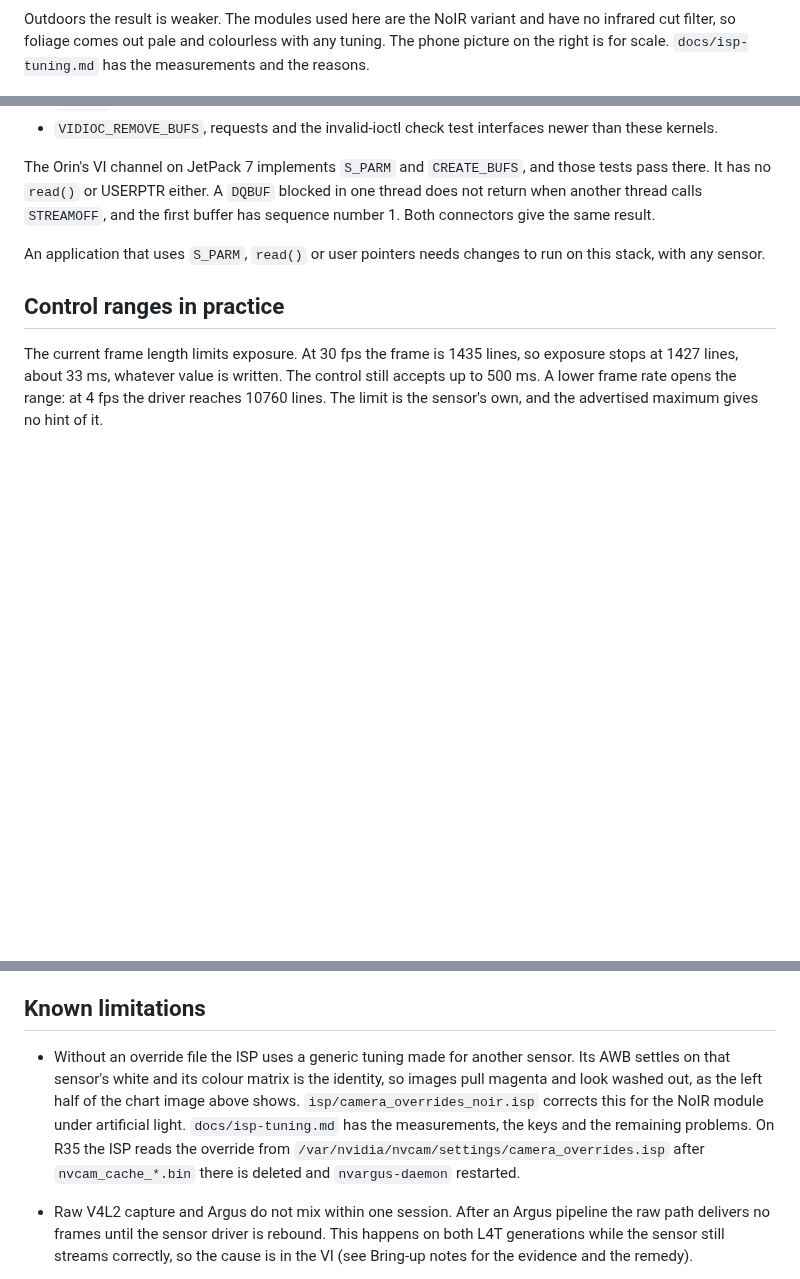
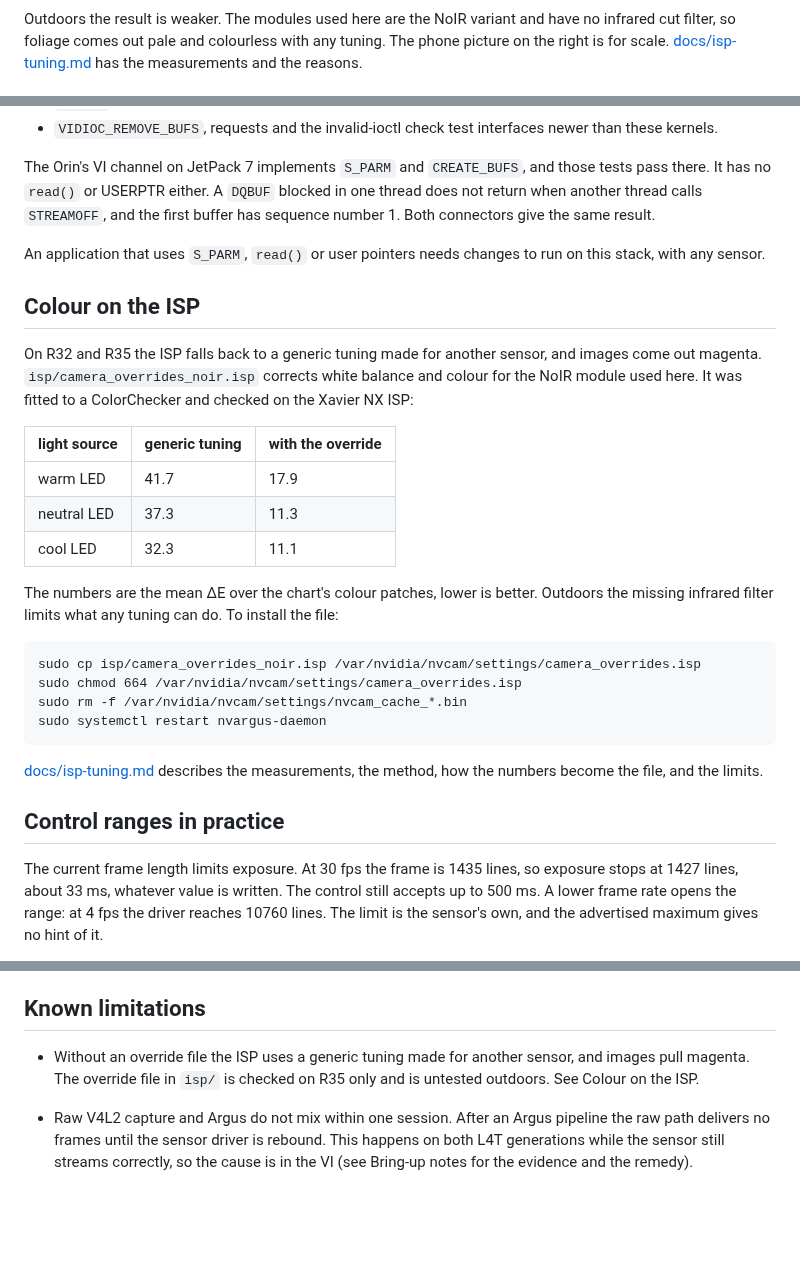
Before and after one commit to akandr/ov5647-jetson, a Markdown page: README.md, 3 parts joined by grey strips. GitHub-like rendering; blank space fills up the shorter version.

```diff
--- a/README.md
+++ b/README.md
@@ -20,7 +20,8 @@ after calibration with `isp/camera_overrides_noir.isp`.
 Outdoors the result is weaker. The modules used here are the NoIR
 variant and have no infrared cut filter, so foliage comes out pale and
 colourless with any tuning. The phone picture on the right is for
-scale. `docs/isp-tuning.md` has the measurements and the reasons.
+scale. [docs/isp-tuning.md](docs/isp-tuning.md) has the measurements
+and the reasons.
 
 ![A garden through the ISP, generic tuning and daylight override, next to a phone](docs/img/garden-comparison.jpg)
 
@@ -370,6 +371,31 @@ number 1. Both connectors give the same result.
 An application that uses `S_PARM`, `read()` or user pointers needs
 changes to run on this stack, with any sensor.
 
+## Colour on the ISP
+
+On R32 and R35 the ISP falls back to a generic tuning made for another
+sensor, and images come out magenta. `isp/camera_overrides_noir.isp`
+corrects white balance and colour for the NoIR module used here. It was
+fitted to a ColorChecker and checked on the Xavier NX ISP:
+
+| light source | generic tuning | with the override |
+|---|---|---|
+| warm LED | 41.7 | 17.9 |
+| neutral LED | 37.3 | 11.3 |
+| cool LED | 32.3 | 11.1 |
+
+The numbers are the mean ΔE over the chart's colour patches, lower is
+better. Outdoors the missing infrared filter limits what any tuning can
+do. To install the file:
+
+    sudo cp isp/camera_overrides_noir.isp /var/nvidia/nvcam/settings/camera_overrides.isp
+    sudo chmod 664 /var/nvidia/nvcam/settings/camera_overrides.isp
+    sudo rm -f /var/nvidia/nvcam/settings/nvcam_cache_*.bin
+    sudo systemctl restart nvargus-daemon
+
+[docs/isp-tuning.md](docs/isp-tuning.md) describes the measurements,
+the method, how the numbers become the file, and the limits.
+
 ## Control ranges in practice
 
 The current frame length limits exposure. At 30 fps the frame is 1435
@@ -542,14 +568,9 @@ Problems that took real debugging time:
 ## Known limitations
 
 - Without an override file the ISP uses a generic tuning made for
-  another sensor. Its AWB settles on that sensor's white and its colour
-  matrix is the identity, so images pull magenta and look washed out,
-  as the left half of the chart image above shows.
-  `isp/camera_overrides_noir.isp` corrects this for the NoIR module
-  under artificial light. `docs/isp-tuning.md` has the measurements,
-  the keys and the remaining problems. On R35 the ISP reads the
-  override from `/var/nvidia/nvcam/settings/camera_overrides.isp` after
-  `nvcam_cache_*.bin` there is deleted and `nvargus-daemon` restarted.
+  another sensor, and images pull magenta. The override file in `isp/`
+  is checked on R35 only and is untested outdoors. See Colour on the
+  ISP.
 - Raw V4L2 capture and Argus do not mix within one session. After an
   Argus pipeline the raw path delivers no frames until the sensor
   driver is rebound. This happens on both L4T generations while the
```
Also changed, not shown: docs/isp-tuning.md (+43 -2 lines), docs/img/ae-step.png, docs/img/black-vs-gain.png, docs/img/white-points.png.
